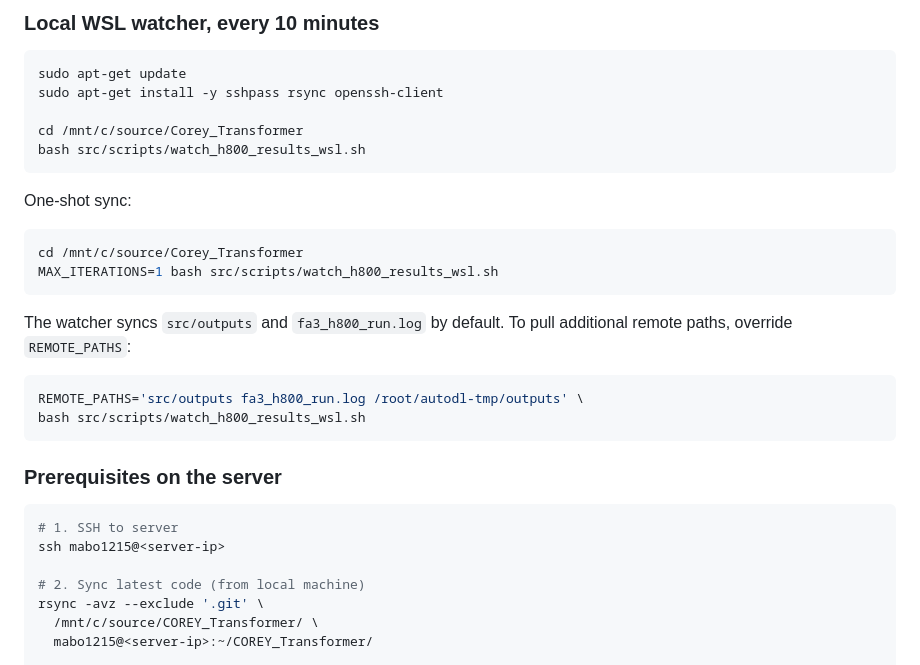
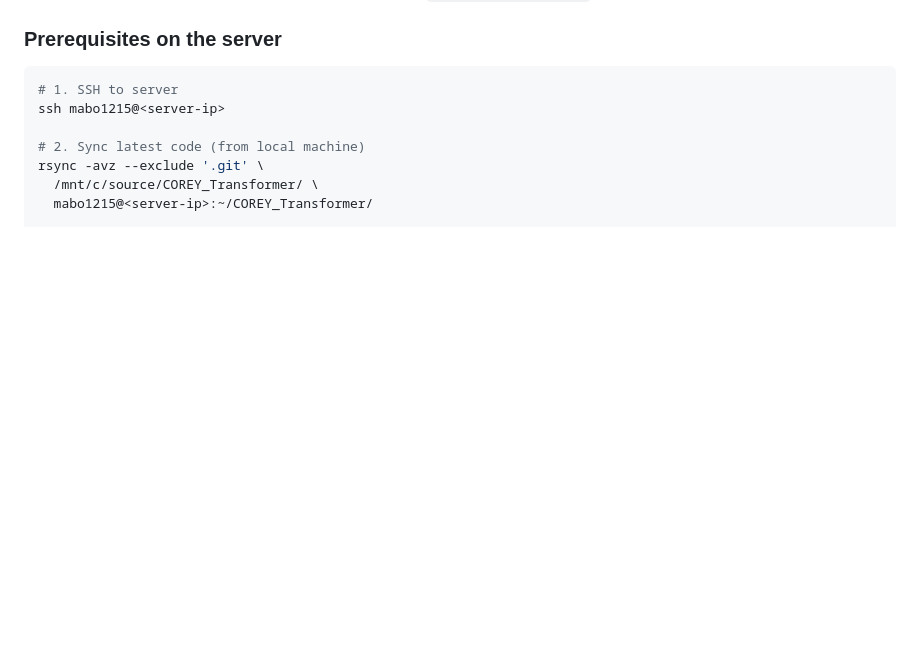
Before and after one commit to mabo1215/COREY_Transformer, a Markdown page: src/usage.md, the part around one of its changes. Rendered like a GitHub page; blank space fills up the shorter version.

````diff
--- a/src/usage.md
+++ b/src/usage.md
@@ -139,27 +58,3 @@ Conservative total:                  4-8 hours
-### Local WSL watcher, every 10 minutes
-
-```bash
-sudo apt-get update
-sudo apt-get install -y sshpass rsync openssh-client
-
-cd /mnt/c/source/Corey_Transformer
-bash src/scripts/watch_h800_results_wsl.sh
-```
-
-One-shot sync:
-
-```bash
-cd /mnt/c/source/Corey_Transformer
-MAX_ITERATIONS=1 bash src/scripts/watch_h800_results_wsl.sh
-```
-
-The watcher syncs `src/outputs` and `fa3_h800_run.log` by default. To pull
-additional remote paths, override `REMOTE_PATHS`:
-
-```bash
-REMOTE_PATHS='src/outputs fa3_h800_run.log /root/autodl-tmp/outputs' \
-bash src/scripts/watch_h800_results_wsl.sh
-```
 
 ### Prerequisites on the server
 
````
Also changed, not shown: other parts of src/usage.md (+0 -81 lines).
